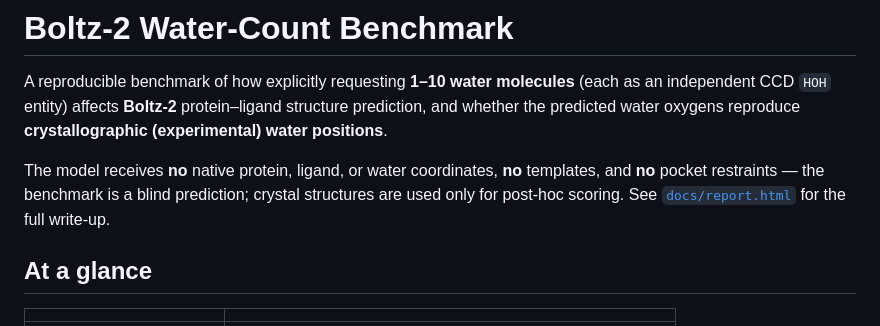
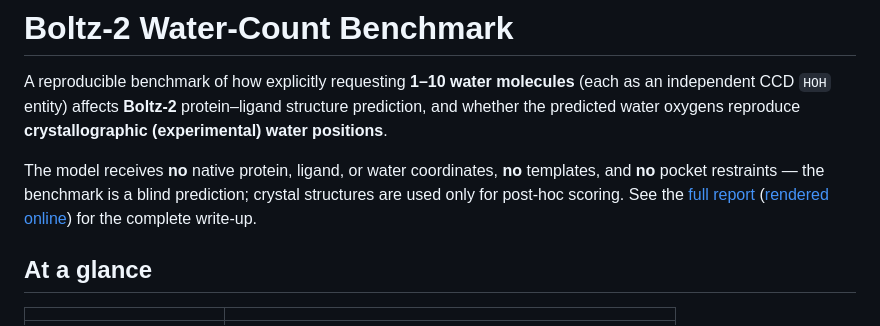
Before and after one commit to NGC2632M44/boltz2-water-validation, a Markdown page: README.md, the part around the change. Rendered like a GitHub page.

Commit message:
README: link to the online report

```diff
--- a/README.md
+++ b/README.md
@@ -6,7 +6,8 @@ the predicted water oxygens reproduce **crystallographic (experimental) water po
 
 The model receives **no** native protein, ligand, or water coordinates, **no** templates, and
 **no** pocket restraints — the benchmark is a blind prediction; crystal structures are used only
-for post-hoc scoring. See [`docs/report.html`](docs/report.html) for the full write-up.
+for post-hoc scoring. See the [full report](docs/report.html)
+([rendered online](https://ngc2632m44.github.io/boltz2-water-benchmark/report.html)) for the complete write-up.
 
 ## At a glance
 
```
